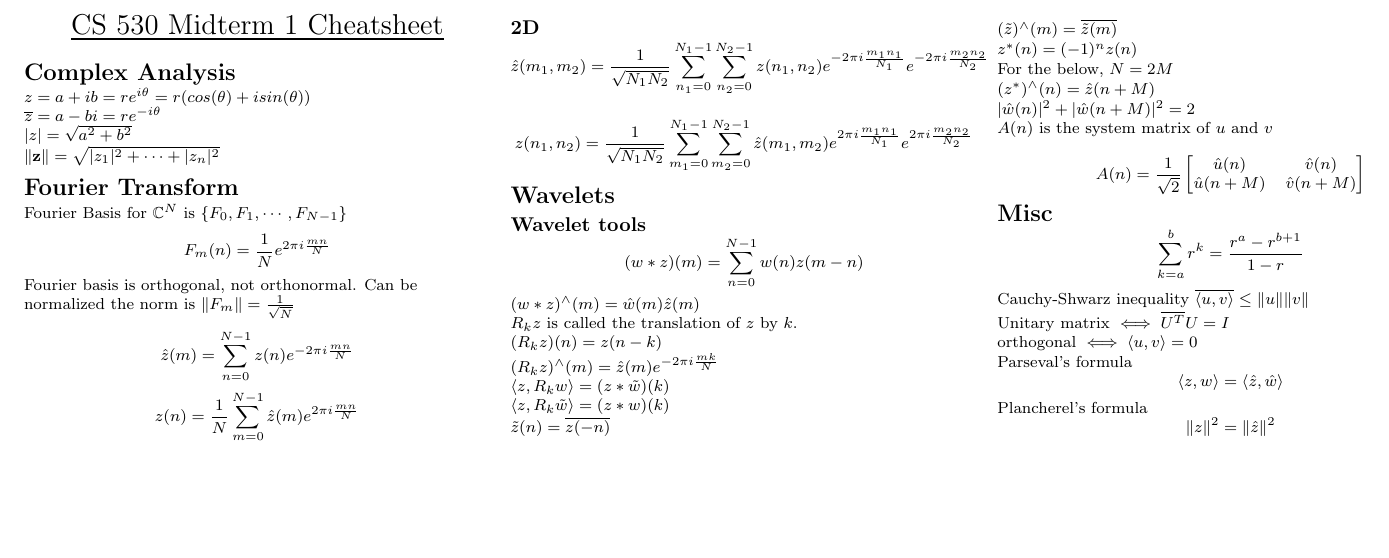
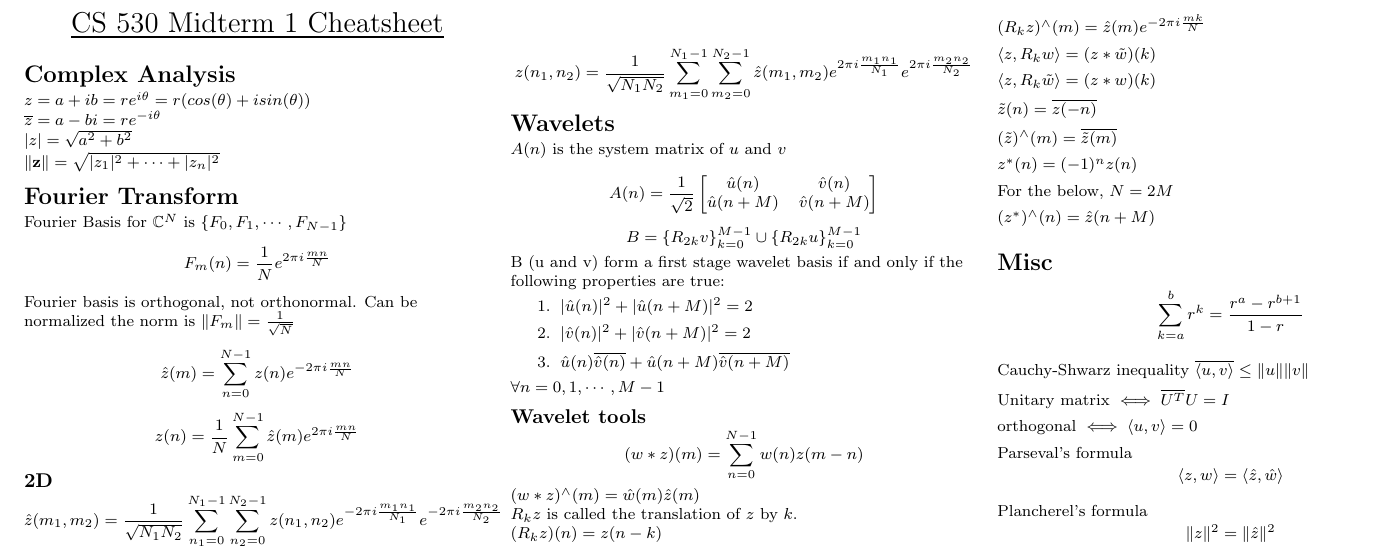
Before and after one commit to lnunno/cs530-applied-math-in-cs, a LaTeX problem sheet (exams/midterm1/midterm1-cheatsheet.tex): part of the page, cut so that both start at the same text, the shorter picture padded with empty space. Compiled offline with pdfLaTeX.

Commit message:
Wavelet equations
More wavelet equations as I read Ch 3 in An Introduction to Wavelets
Through Linear Algebra

```diff
--- a/exams/midterm1/midterm1-cheatsheet.tex
+++ b/exams/midterm1/midterm1-cheatsheet.tex
@@ -77,6 +77,7 @@
 	\newcommand{\ftein}[2] {e^{-i \frac{#1 \pi}{#2}}}
 	\newcommand{\imagewidth}[0]{0.9\textwidth}
 	\newcommand{\inp}[2]{\langle #1, #2 \rangle}
+	\newcommand{\union}[0]{\cup}
 % END CS 530 commands
 \raggedright
 \footnotesize
@@ -130,6 +131,30 @@ z(n_1,n_2) = \frac{1}{\sqrt{N_1 N_2}} \sum_{m_1=0}^{N_1-1} \sum_{m_2=0}^{N_2-1}
 $$
 
 \section{Wavelets}
+$A(n)$ is the system matrix of $u$ and $v$
+
+$$
+A(n) =
+\frac{1}{\sqrt{2}}
+\begin{bmatrix}
+\hat{u}(n) & \hat{v}(n) \\
+\hat{u}(n + M) & \hat{v}(n + M)
+\end{bmatrix}
+$$
+
+$$
+B = \{R_{2k}v\}_{k=0}^{M-1} \union \{R_{2k}u\}_{k=0}^{M-1}
+$$
+
+B (u and v) form a first stage wavelet basis if and only if the following properties are true:
+\begin{enumerate}
+\item $\cmod{\hat{u}(n)}^2 + \cmod{\hat{u}(n + M)}^2 = 2$
+\item $\cmod{\hat{v}(n)}^2 + \cmod{\hat{v}(n + M)}^2 = 2$
+\item $\hat{u}(n)\conj{\hat{v}(n)} + \hat{u}(n + M)\conj{\hat{v}(n + M)} $
+\end{enumerate}
+
+$ \forall n = 0,1,\cdots, M-1$
+
 
 \subsection{Wavelet tools}
 $$(w*z)(m) = \sum_{n=0}^{N-1}w(n) z(m-n)$$
@@ -156,19 +181,6 @@ For the below, $N = 2M$
 
 $(z^\ast)^{\wedge}(n) = \hat{z}(n+M)$
 
-$\cmod{\hat{w}(n)}^2 + \cmod{\hat{w}(n + M)}^2 = 2$
-
-$A(n)$ is the system matrix of $u$ and $v$
-
-$$
-A(n) =
-\frac{1}{\sqrt{2}}
-\begin{bmatrix}
-\hat{u}(n) & \hat{v}(n) \\
-\hat{u}(n + M) & \hat{v}(n + M)
-\end{bmatrix}
-$$
-
 \section{Misc}
 $$
 \sum_{k=a}^{b} r^{k} = \frac{r^a - r^{b+1}}{1-r}
```
Also changed, not shown: exams/midterm1/midterm1-cheatsheet.pdf.
